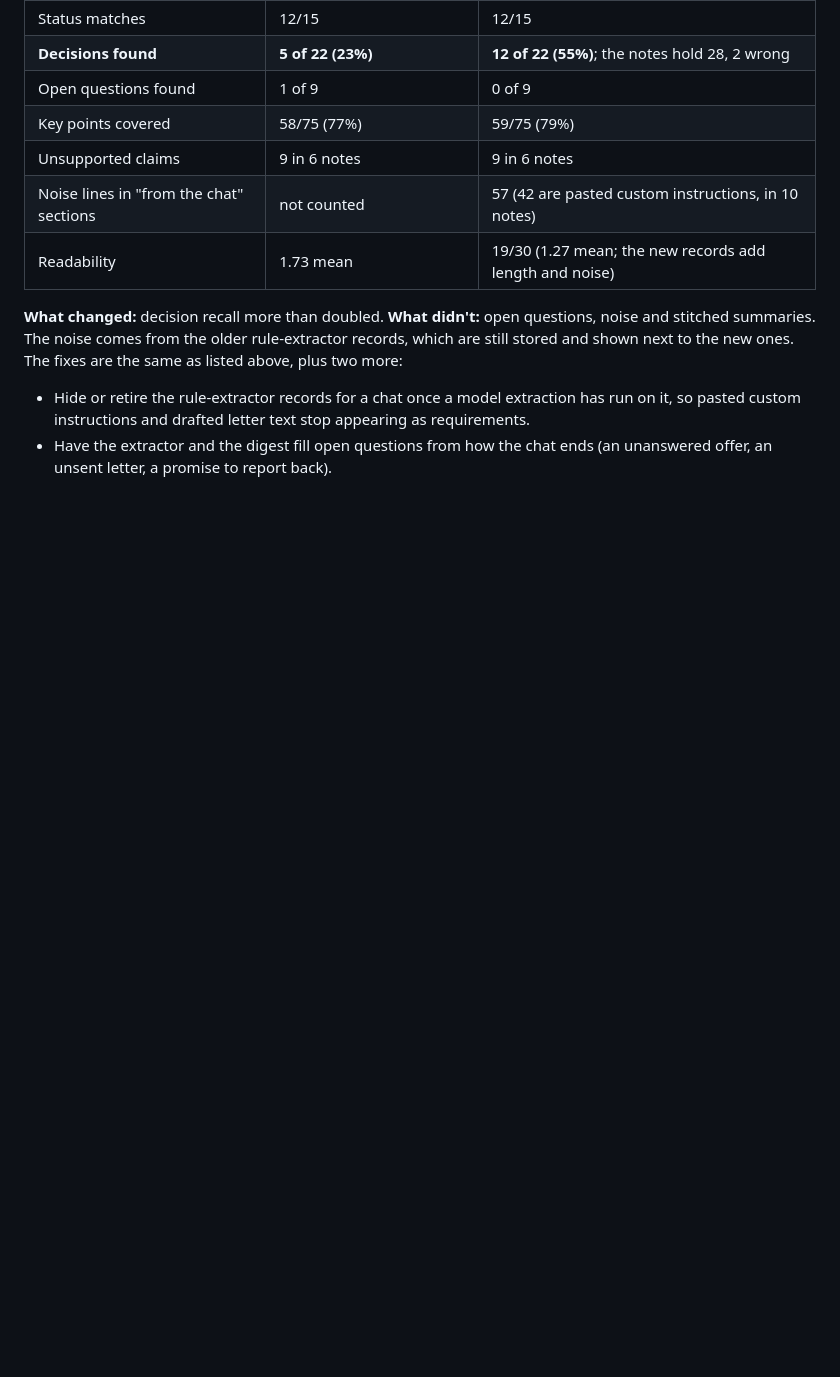
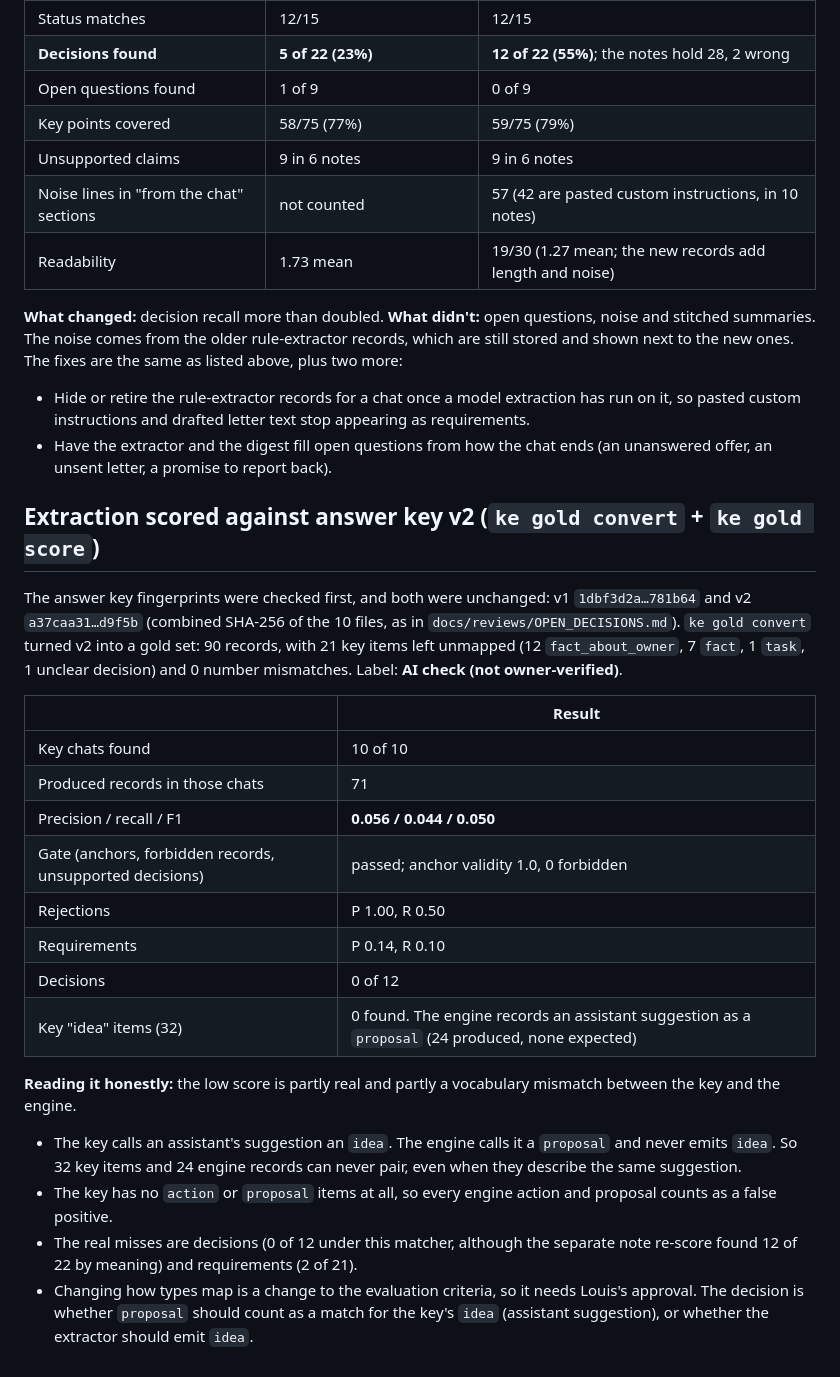
Before and after one commit to louishughes/claude-chatgpt-classifier, a Markdown page: docs/evaluation/NOTE-011_REAL.md, the part around the change. Rendered like a GitHub page; blank space fills up the shorter version.

Commit message:
NOTE-011: extraction scored against answer key v2 (counts only)
Co-Authored-By: Claude Opus 5.5 (1M context) <noreply@anthropic.com>

```diff
--- a/docs/evaluation/NOTE-011_REAL.md
+++ b/docs/evaluation/NOTE-011_REAL.md
@@ -71,3 +71,25 @@ The NOTE-005 extractor ran on all 85 segments through request files, answered by
 
 - Hide or retire the rule-extractor records for a chat once a model extraction has run on it, so pasted custom instructions and drafted letter text stop appearing as requirements.
 - Have the extractor and the digest fill open questions from how the chat ends (an unanswered offer, an unsent letter, a promise to report back).
+
+## Extraction scored against answer key v2 (`ke gold convert` + `ke gold score`)
+
+The answer key fingerprints were checked first, and both were unchanged: v1 `1dbf3d2a…781b64` and v2 `a37caa31…d9f5b` (combined SHA-256 of the 10 files, as in `docs/reviews/OPEN_DECISIONS.md`). `ke gold convert` turned v2 into a gold set: 90 records, with 21 key items left unmapped (12 `fact_about_owner`, 7 `fact`, 1 `task`, 1 unclear decision) and 0 number mismatches. Label: **AI check (not owner-verified)**.
+
+| | Result |
+|---|---|
+| Key chats found | 10 of 10 |
+| Produced records in those chats | 71 |
+| Precision / recall / F1 | **0.056 / 0.044 / 0.050** |
+| Gate (anchors, forbidden records, unsupported decisions) | passed; anchor validity 1.0, 0 forbidden |
+| Rejections | P 1.00, R 0.50 |
+| Requirements | P 0.14, R 0.10 |
+| Decisions | 0 of 12 |
+| Key "idea" items (32) | 0 found. The engine records an assistant suggestion as a `proposal` (24 produced, none expected) |
+
+**Reading it honestly:** the low score is partly real and partly a vocabulary mismatch between the key and the engine.
+
+- The key calls an assistant's suggestion an `idea`. The engine calls it a `proposal` and never emits `idea`. So 32 key items and 24 engine records can never pair, even when they describe the same suggestion.
+- The key has no `action` or `proposal` items at all, so every engine action and proposal counts as a false positive.
+- The real misses are decisions (0 of 12 under this matcher, although the separate note re-score found 12 of 22 by meaning) and requirements (2 of 21).
+- Changing how types map is a change to the evaluation criteria, so it needs Louis's approval. The decision is whether `proposal` should count as a match for the key's `idea` (assistant suggestion), or whether the extractor should emit `idea`.
```
